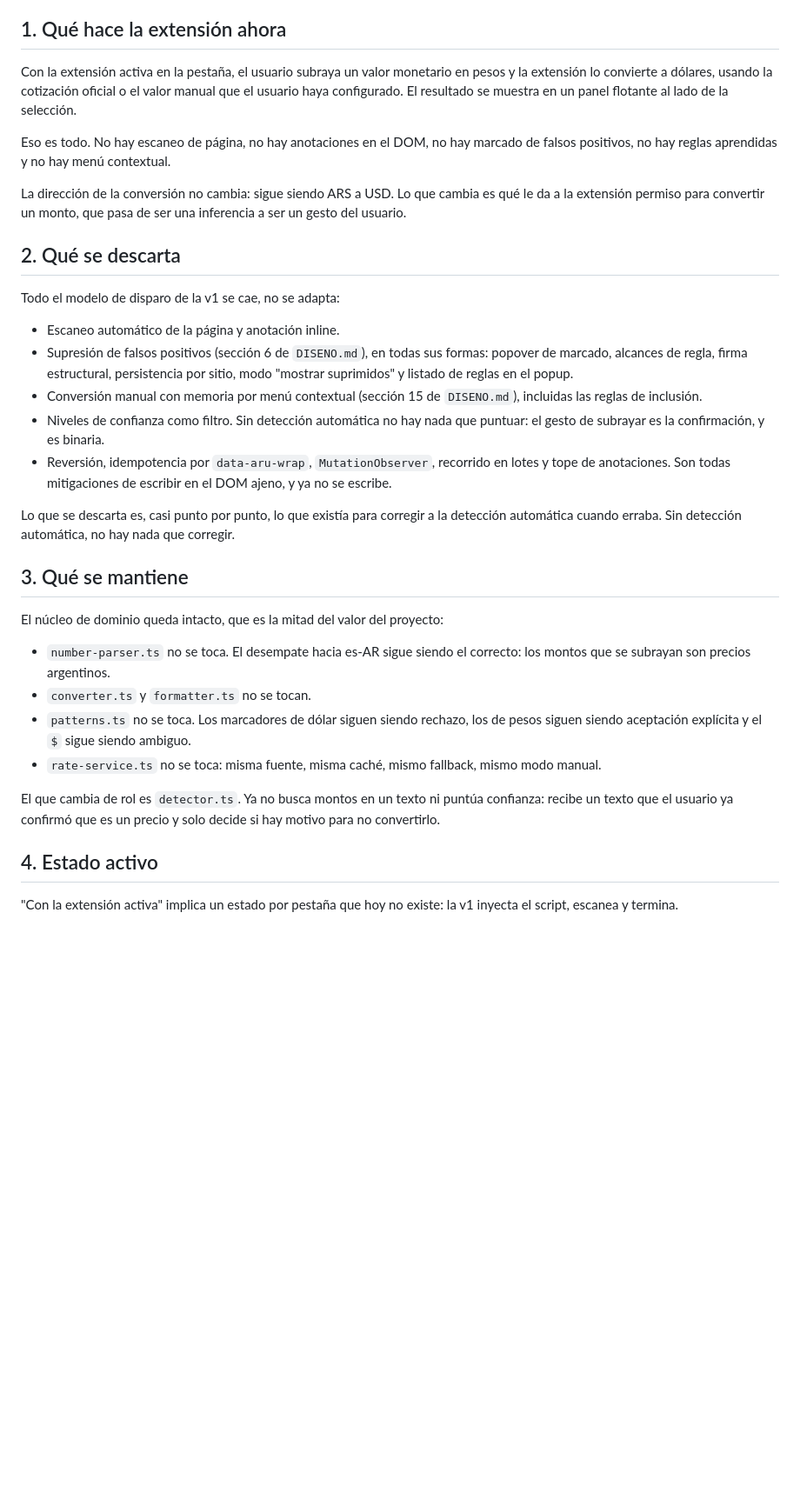
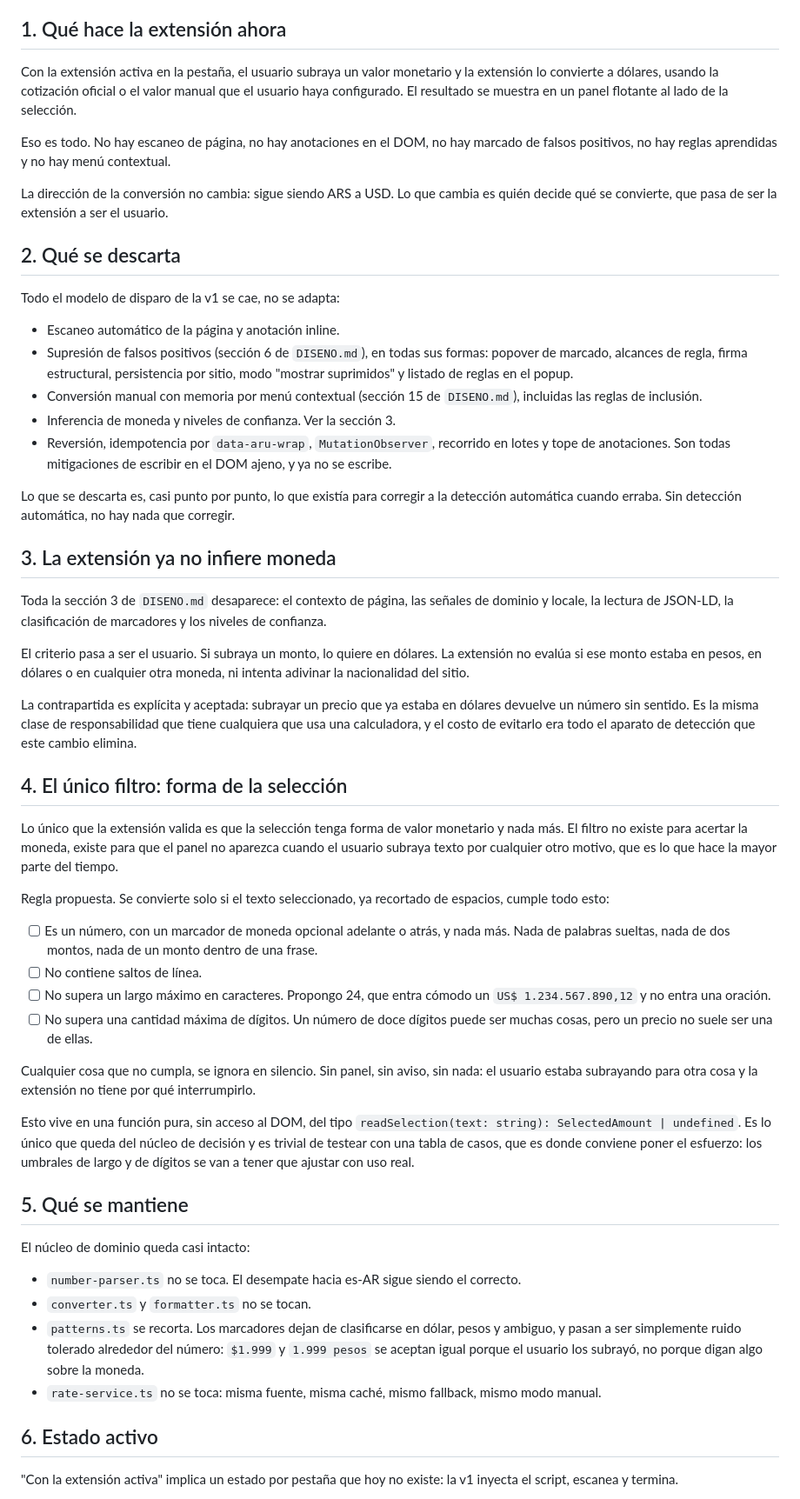
Before and after one commit to xAEvi/ARS-to-USD-extension, a Markdown page: to-do.md, the part around one of its changes. Shown at 87% size. GitHub-like rendering; blank space fills up the shorter version.

Commit message:
docs: drop currency inference in favor of a selection shape filter

```diff
--- a/to-do.md
+++ b/to-do.md
@@ -8,16 +8,15 @@ que reescribir en buena parte, y este archivo se elimina.
 
 ## 1. Qué hace la extensión ahora
 
-Con la extensión activa en la pestaña, el usuario subraya un valor monetario en pesos y la extensión
-lo convierte a dólares, usando la cotización oficial o el valor manual que el usuario haya
+Con la extensión activa en la pestaña, el usuario subraya un valor monetario y la extensión lo
+convierte a dólares, usando la cotización oficial o el valor manual que el usuario haya
 configurado. El resultado se muestra en un panel flotante al lado de la selección.
 
 Eso es todo. No hay escaneo de página, no hay anotaciones en el DOM, no hay marcado de falsos
 positivos, no hay reglas aprendidas y no hay menú contextual.
 
-La dirección de la conversión no cambia: sigue siendo ARS a USD. Lo que cambia es qué le da a la
-extensión permiso para convertir un monto, que pasa de ser una inferencia a ser un gesto del
-usuario.
+La dirección de la conversión no cambia: sigue siendo ARS a USD. Lo que cambia es quién decide qué
+se convierte, que pasa de ser la extensión a ser el usuario.
 
 ## 2. Qué se descarta
 
@@ -29,29 +28,63 @@ Todo el modelo de disparo de la v1 se cae, no se adapta:
   y listado de reglas en el popup.
 - Conversión manual con memoria por menú contextual (sección 15 de `DISENO.md`), incluidas las
   reglas de inclusión.
-- Niveles de confianza como filtro. Sin detección automática no hay nada que puntuar: el gesto de
-  subrayar es la confirmación, y es binaria.
+- Inferencia de moneda y niveles de confianza. Ver la sección 3.
 - Reversión, idempotencia por `data-aru-wrap`, `MutationObserver`, recorrido en lotes y tope de
   anotaciones. Son todas mitigaciones de escribir en el DOM ajeno, y ya no se escribe.
 
 Lo que se descarta es, casi punto por punto, lo que existía para corregir a la detección automática
 cuando erraba. Sin detección automática, no hay nada que corregir.
 
-## 3. Qué se mantiene
+## 3. La extensión ya no infiere moneda
 
-El núcleo de dominio queda intacto, que es la mitad del valor del proyecto:
+Toda la sección 3 de `DISENO.md` desaparece: el contexto de página, las señales de dominio y locale,
+la lectura de JSON-LD, la clasificación de marcadores y los niveles de confianza.
 
-- `number-parser.ts` no se toca. El desempate hacia es-AR sigue siendo el correcto: los montos que
-  se subrayan son precios argentinos.
+El criterio pasa a ser el usuario. Si subraya un monto, lo quiere en dólares. La extensión no evalúa
+si ese monto estaba en pesos, en dólares o en cualquier otra moneda, ni intenta adivinar la
+nacionalidad del sitio.
+
+La contrapartida es explícita y aceptada: subrayar un precio que ya estaba en dólares devuelve un
+número sin sentido. Es la misma clase de responsabilidad que tiene cualquiera que usa una
+calculadora, y el costo de evitarlo era todo el aparato de detección que este cambio elimina.
+
+## 4. El único filtro: forma de la selección
+
+Lo único que la extensión valida es que la selección tenga forma de valor monetario y nada más. El
+filtro no existe para acertar la moneda, existe para que el panel no aparezca cuando el usuario
+subraya texto por cualquier otro motivo, que es lo que hace la mayor parte del tiempo.
+
+Regla propuesta. Se convierte solo si el texto seleccionado, ya recortado de espacios, cumple todo
+esto:
+
+- [ ] Es un número, con un marcador de moneda opcional adelante o atrás, y nada más. Nada de
+      palabras sueltas, nada de dos montos, nada de un monto dentro de una frase.
+- [ ] No contiene saltos de línea.
+- [ ] No supera un largo máximo en caracteres. Propongo 24, que entra cómodo un
+      `US$ 1.234.567.890,12` y no entra una oración.
+- [ ] No supera una cantidad máxima de dígitos. Un número de doce dígitos puede ser muchas cosas,
+      pero un precio no suele ser una de ellas.
+
+Cualquier cosa que no cumpla, se ignora en silencio. Sin panel, sin aviso, sin nada: el usuario
+estaba subrayando para otra cosa y la extensión no tiene por qué interrumpirlo.
+
+Esto vive en una función pura, sin acceso al DOM, del tipo
+`readSelection(text: string): SelectedAmount | undefined`. Es lo único que queda del núcleo de
+decisión y es trivial de testear con una tabla de casos, que es donde conviene poner el esfuerzo:
+los umbrales de largo y de dígitos se van a tener que ajustar con uso real.
+
+## 5. Qué se mantiene
+
+El núcleo de dominio queda casi intacto:
+
+- `number-parser.ts` no se toca. El desempate hacia es-AR sigue siendo el correcto.
 - `converter.ts` y `formatter.ts` no se tocan.
-- `patterns.ts` no se toca. Los marcadores de dólar siguen siendo rechazo, los de pesos siguen
-  siendo aceptación explícita y el `$` sigue siendo ambiguo.
+- `patterns.ts` se recorta. Los marcadores dejan de clasificarse en dólar, pesos y ambiguo, y pasan
+  a ser simplemente ruido tolerado alrededor del número: `$1.999` y `1.999 pesos` se aceptan igual
+  porque el usuario los subrayó, no porque digan algo sobre la moneda.
 - `rate-service.ts` no se toca: misma fuente, misma caché, mismo fallback, mismo modo manual.
 
-El que cambia de rol es `detector.ts`. Ya no busca montos en un texto ni puntúa confianza: recibe un
-texto que el usuario ya confirmó que es un precio y solo decide si hay motivo para no convertirlo.
-
-## 4. Estado activo
+## 6. Estado activo
 
 "Con la extensión activa" implica un estado por pestaña que hoy no existe: la v1 inyecta el script,
 escanea y termina.
```
Also changed, not shown: other parts of to-do.md (+21 -28 lines).
